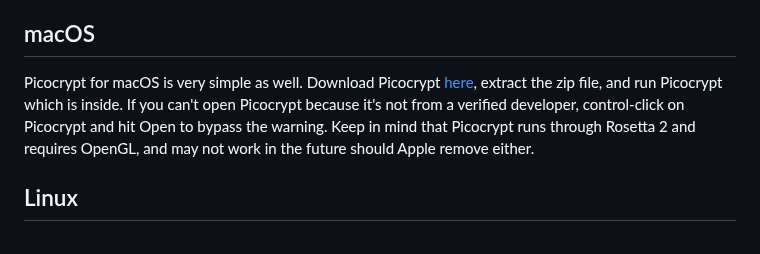
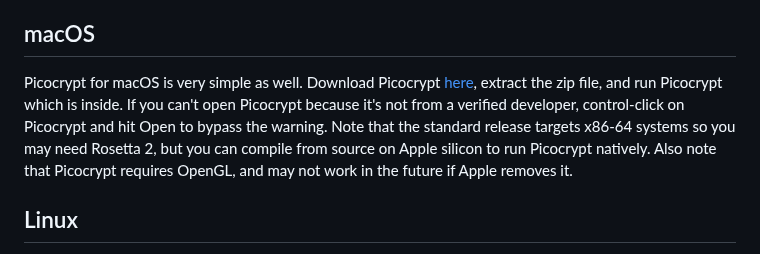
Before and after one commit to HACKERALERT/Picocrypt, a Markdown page: README.md, the part around the change. Drawn GitHub-style.

Commit message:
Note that Picocrypt can run natively on Apple silicon

```diff
--- a/README.md
+++ b/README.md
@@ -19,7 +19,7 @@ Picocrypt for Windows is as simple as it gets. To download the latest, standalon
 If you use Picocrypt frequently, you can also download the installable version from <a href="https://github.com/HACKERALERT/Picocrypt/releases/download/1.33/Installer.exe">here</a>, which will install Picocrypt onto your system and add it to your start menu for easy access. The installer also includes extra compatibility helpers, so if the portable executable doesn't work, this likely will.
 
 ## macOS
-Picocrypt for macOS is very simple as well. Download Picocrypt <a href="https://github.com/HACKERALERT/Picocrypt/releases/download/1.33/Picocrypt.app.zip">here</a>, extract the zip file, and run Picocrypt which is inside. If you can't open Picocrypt because it's not from a verified developer, control-click on Picocrypt and hit Open to bypass the warning. Keep in mind that Picocrypt runs through Rosetta 2 and requires OpenGL, and may not work in the future should Apple remove either.
+Picocrypt for macOS is very simple as well. Download Picocrypt <a href="https://github.com/HACKERALERT/Picocrypt/releases/download/1.33/Picocrypt.app.zip">here</a>, extract the zip file, and run Picocrypt which is inside. If you can't open Picocrypt because it's not from a verified developer, control-click on Picocrypt and hit Open to bypass the warning. Note that the standard release targets x86-64 systems so you may need Rosetta 2, but you can compile from source on Apple silicon to run Picocrypt natively. Also note that Picocrypt requires OpenGL, and may not work in the future if Apple removes it.
 
 ## Linux
 To use Picocrypt on Linux, you can download the AppImage <a href="https://github.com/HACKERALERT/Picocrypt/releases/download/1.33/Picocrypt.AppImage">here</a>. While this AppImage should work on most systems, Linux is a mess when it comes to cross-distro and cross-release compatibility, so if the AppImage doesn't work, you can try the <a href="https://snapcraft.io/picocrypt">Snap</a>, run Picocrypt through Wine, or compile from source using the instructions in the `src/` directory.
```
